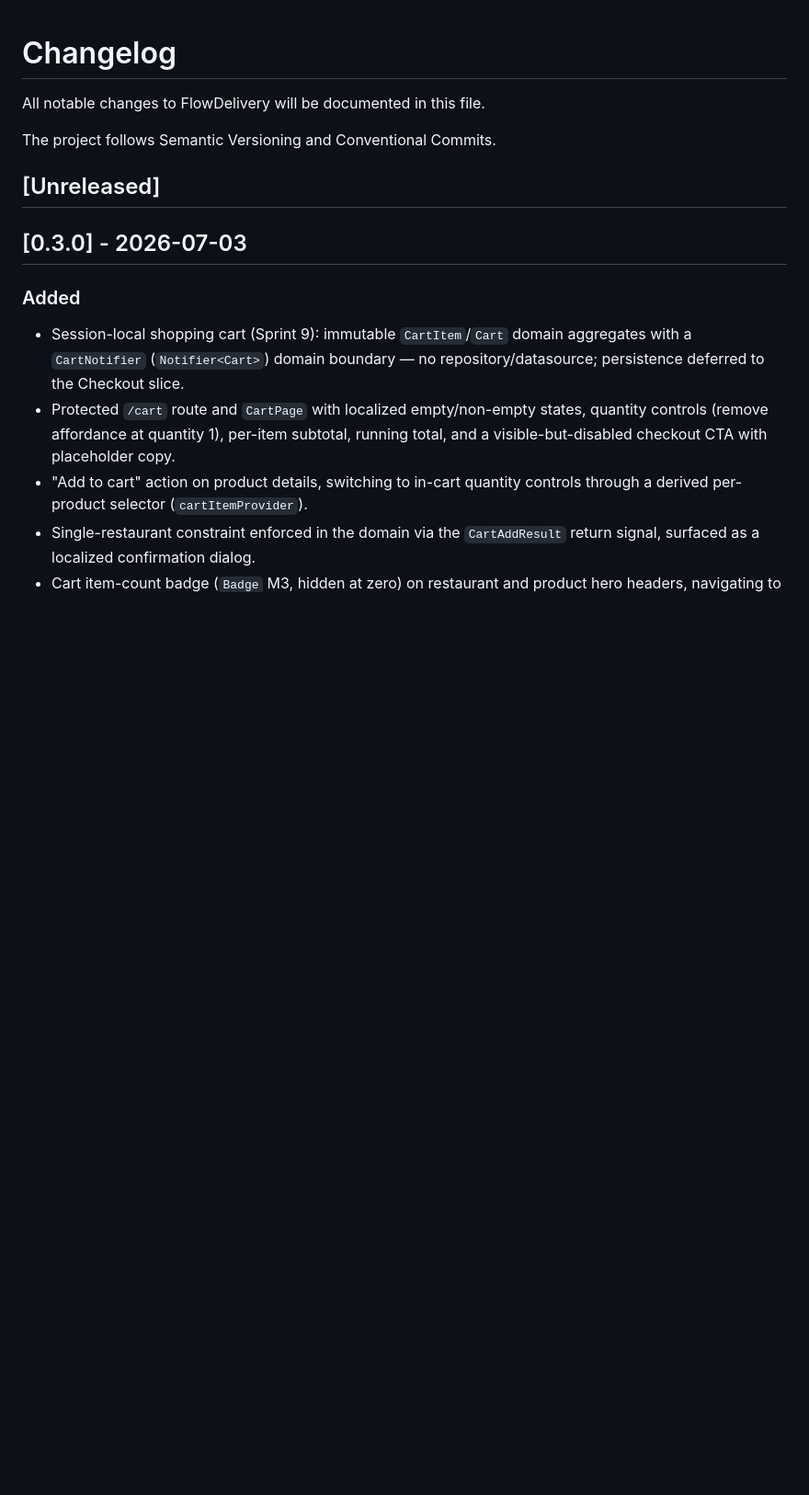
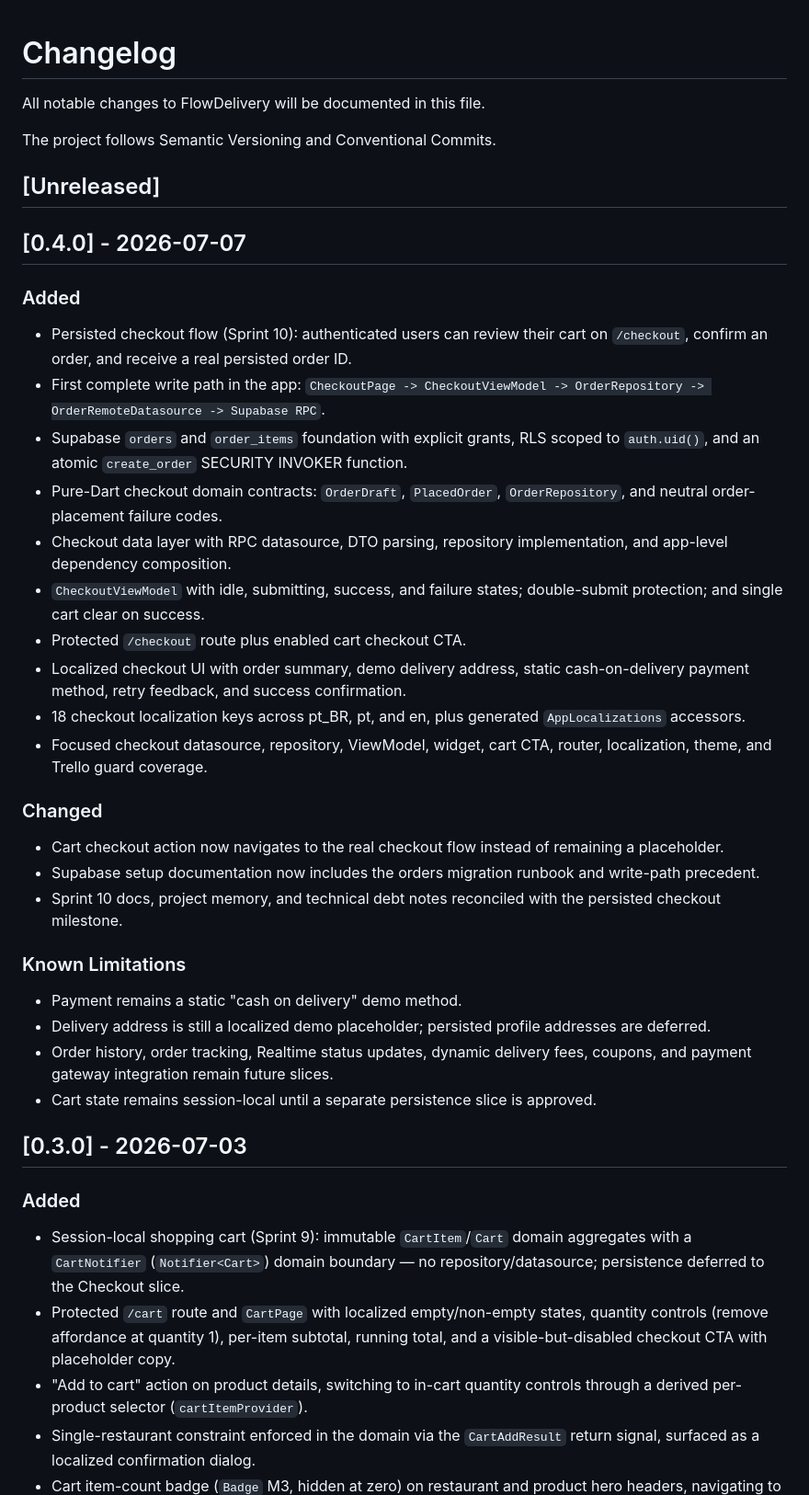
Before and after one commit to leomoraesitu/flowdelivery-app, a Markdown page: CHANGELOG.md, the part around the change. Shown at 92% size. Drawn GitHub-style; blank space fills up the shorter version.

```diff
--- a/CHANGELOG.md
+++ b/CHANGELOG.md
@@ -5,6 +5,52 @@ All notable changes to FlowDelivery will be documented in this file.
 The project follows Semantic Versioning and Conventional Commits.
 
 ## [Unreleased]
+
+## [0.4.0] - 2026-07-07
+
+### Added
+
+- Persisted checkout flow (Sprint 10): authenticated users can review their
+  cart on `/checkout`, confirm an order, and receive a real persisted order
+  ID.
+- First complete write path in the app:
+  `CheckoutPage -> CheckoutViewModel -> OrderRepository ->
+  OrderRemoteDatasource -> Supabase RPC`.
+- Supabase `orders` and `order_items` foundation with explicit grants, RLS
+  scoped to `auth.uid()`, and an atomic `create_order` SECURITY INVOKER
+  function.
+- Pure-Dart checkout domain contracts: `OrderDraft`, `PlacedOrder`,
+  `OrderRepository`, and neutral order-placement failure codes.
+- Checkout data layer with RPC datasource, DTO parsing, repository
+  implementation, and app-level dependency composition.
+- `CheckoutViewModel` with idle, submitting, success, and failure states;
+  double-submit protection; and single cart clear on success.
+- Protected `/checkout` route plus enabled cart checkout CTA.
+- Localized checkout UI with order summary, demo delivery address, static
+  cash-on-delivery payment method, retry feedback, and success confirmation.
+- 18 checkout localization keys across pt_BR, pt, and en, plus generated
+  `AppLocalizations` accessors.
+- Focused checkout datasource, repository, ViewModel, widget, cart CTA,
+  router, localization, theme, and Trello guard coverage.
+
+### Changed
+
+- Cart checkout action now navigates to the real checkout flow instead of
+  remaining a placeholder.
+- Supabase setup documentation now includes the orders migration runbook and
+  write-path precedent.
+- Sprint 10 docs, project memory, and technical debt notes reconciled with
+  the persisted checkout milestone.
+
+### Known Limitations
+
+- Payment remains a static "cash on delivery" demo method.
+- Delivery address is still a localized demo placeholder; persisted profile
+  addresses are deferred.
+- Order history, order tracking, Realtime status updates, dynamic delivery
+  fees, coupons, and payment gateway integration remain future slices.
+- Cart state remains session-local until a separate persistence slice is
+  approved.
 
 ## [0.3.0] - 2026-07-03
 
```
Also changed, not shown: docs/releases/v0.4.0.md (added, +97 -0 lines).
